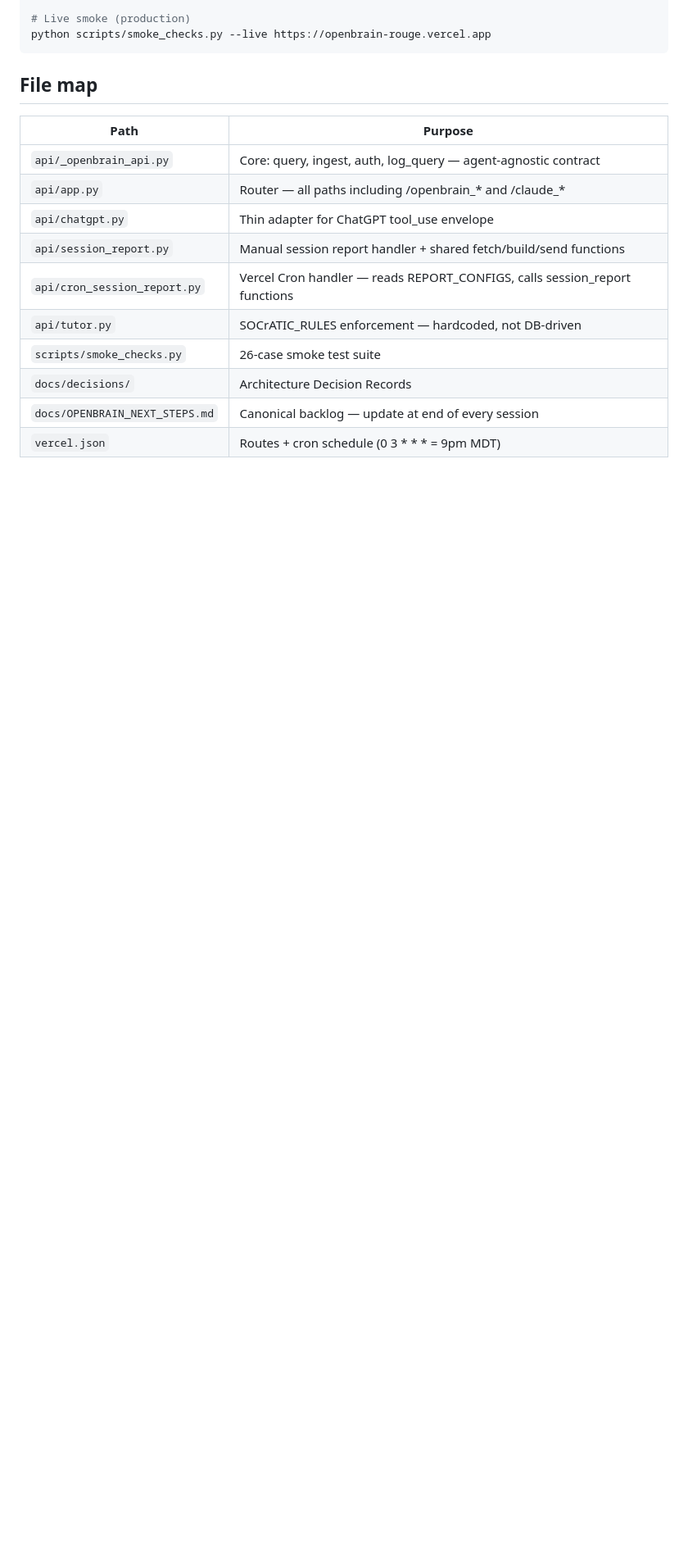
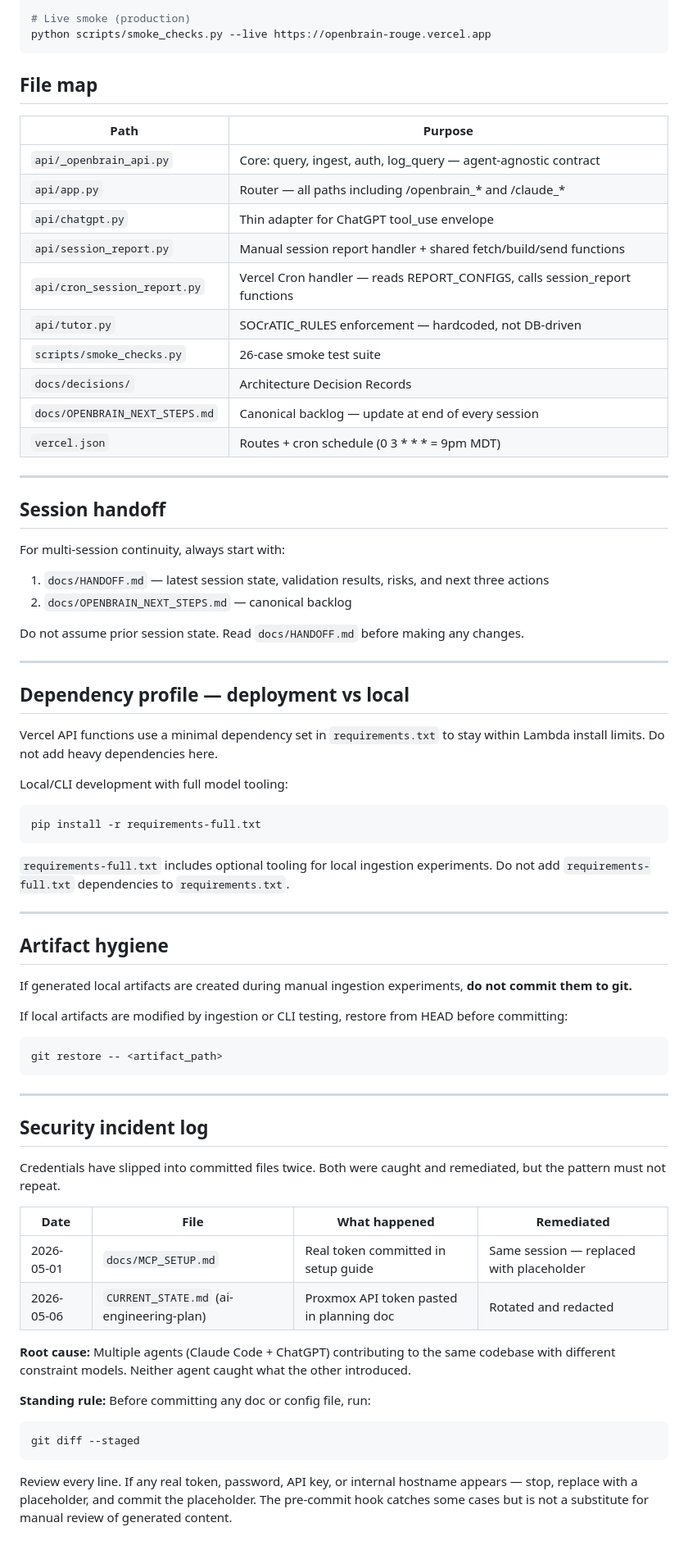
Before and after one commit to MikeMcMahon-dev/openbrain, a Markdown page: CLAUDE.md, the part around the change. Shown at 82% size. GitHub-like rendering; blank space fills up the shorter version.

Commit message:
Update CLAUDE.md with new guidelines and rules
Added guidelines for session handoff, dependency management, artifact hygiene, and security incident logging.

````diff
--- a/CLAUDE.md
+++ b/CLAUDE.md
@@ -74,3 +74,68 @@ python scripts/smoke_checks.py --live https://openbrain-rouge.vercel.app
 | `docs/decisions/` | Architecture Decision Records |
 | `docs/OPENBRAIN_NEXT_STEPS.md` | Canonical backlog — update at end of every session |
 | `vercel.json` | Routes + cron schedule (0 3 * * * = 9pm MDT) |
+
+---
+
+## Session handoff
+
+For multi-session continuity, always start with:
+
+1. `docs/HANDOFF.md` — latest session state, validation results, risks, and next three actions
+2. `docs/OPENBRAIN_NEXT_STEPS.md` — canonical backlog
+
+Do not assume prior session state. Read `docs/HANDOFF.md` before making any changes.
+
+---
+
+## Dependency profile — deployment vs local
+
+Vercel API functions use a minimal dependency set in `requirements.txt` to stay within
+Lambda install limits. Do not add heavy dependencies here.
+
+Local/CLI development with full model tooling:
+
+```bash
+pip install -r requirements-full.txt
+```
+
+`requirements-full.txt` includes optional tooling for local ingestion experiments.
+Do not add `requirements-full.txt` dependencies to `requirements.txt`.
+
+---
+
+## Artifact hygiene
+
+If generated local artifacts are created during manual ingestion experiments,
+**do not commit them to git.**
+
+If local artifacts are modified by ingestion or CLI testing, restore from HEAD before committing:
+
+```bash
+git restore -- <artifact_path>
+```
+
+---
+
+## Security incident log
+
+Credentials have slipped into committed files twice. Both were caught and remediated,
+but the pattern must not repeat.
+
+| Date | File | What happened | Remediated |
+|------|------|---------------|------------|
+| 2026-05-01 | `docs/MCP_SETUP.md` | Real token committed in setup guide | Same session — replaced with placeholder |
+| 2026-05-06 | `CURRENT_STATE.md` (ai-engineering-plan) | Proxmox API token pasted in planning doc | Rotated and redacted |
+
+**Root cause:** Multiple agents (Claude Code + ChatGPT) contributing to the same codebase
+with different constraint models. Neither agent caught what the other introduced.
+
+**Standing rule:** Before committing any doc or config file, run:
+
+```bash
+git diff --staged
+```
+
+Review every line. If any real token, password, API key, or internal hostname appears — stop,
+replace with a placeholder, and commit the placeholder. The pre-commit hook catches some cases
+but is not a substitute for manual review of generated content.
````
